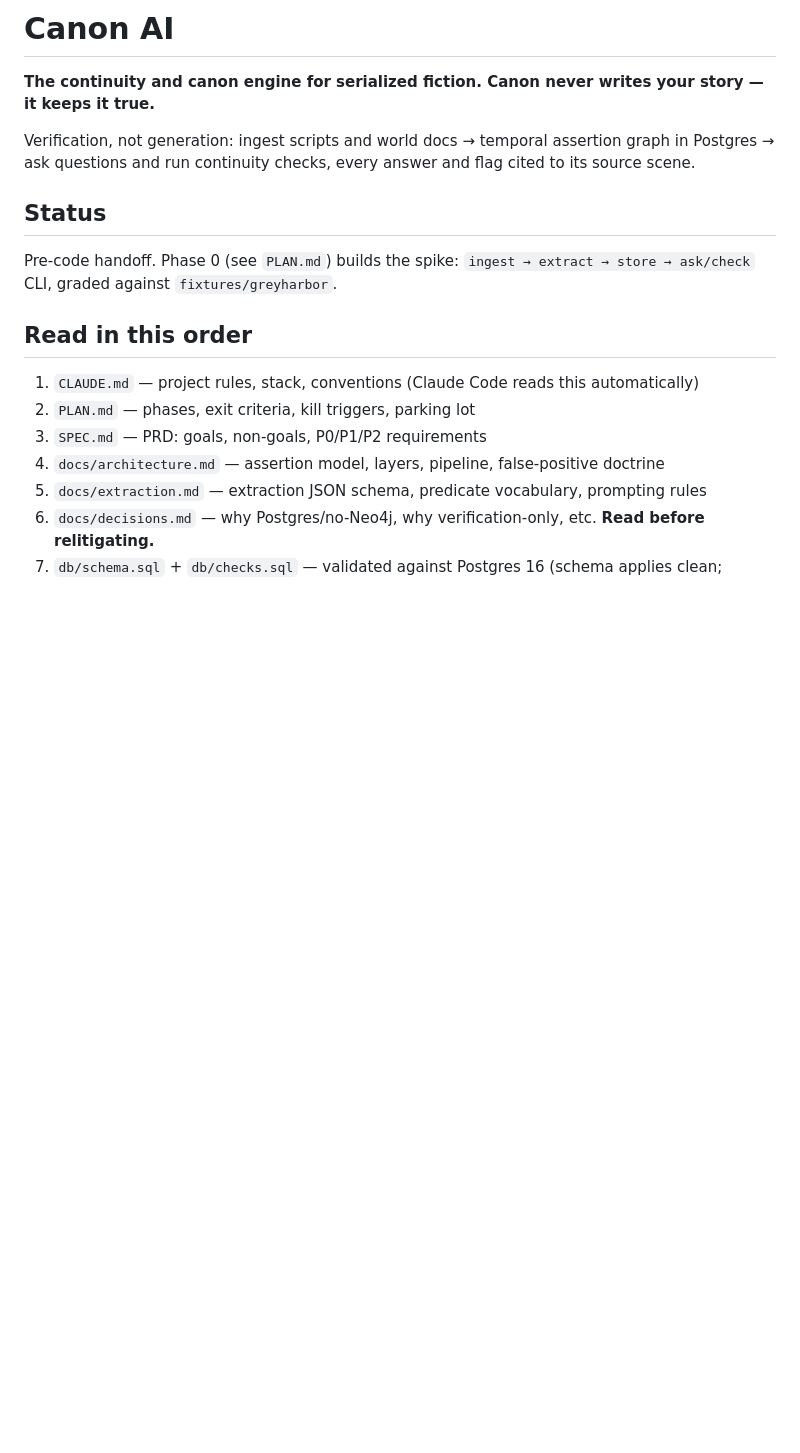
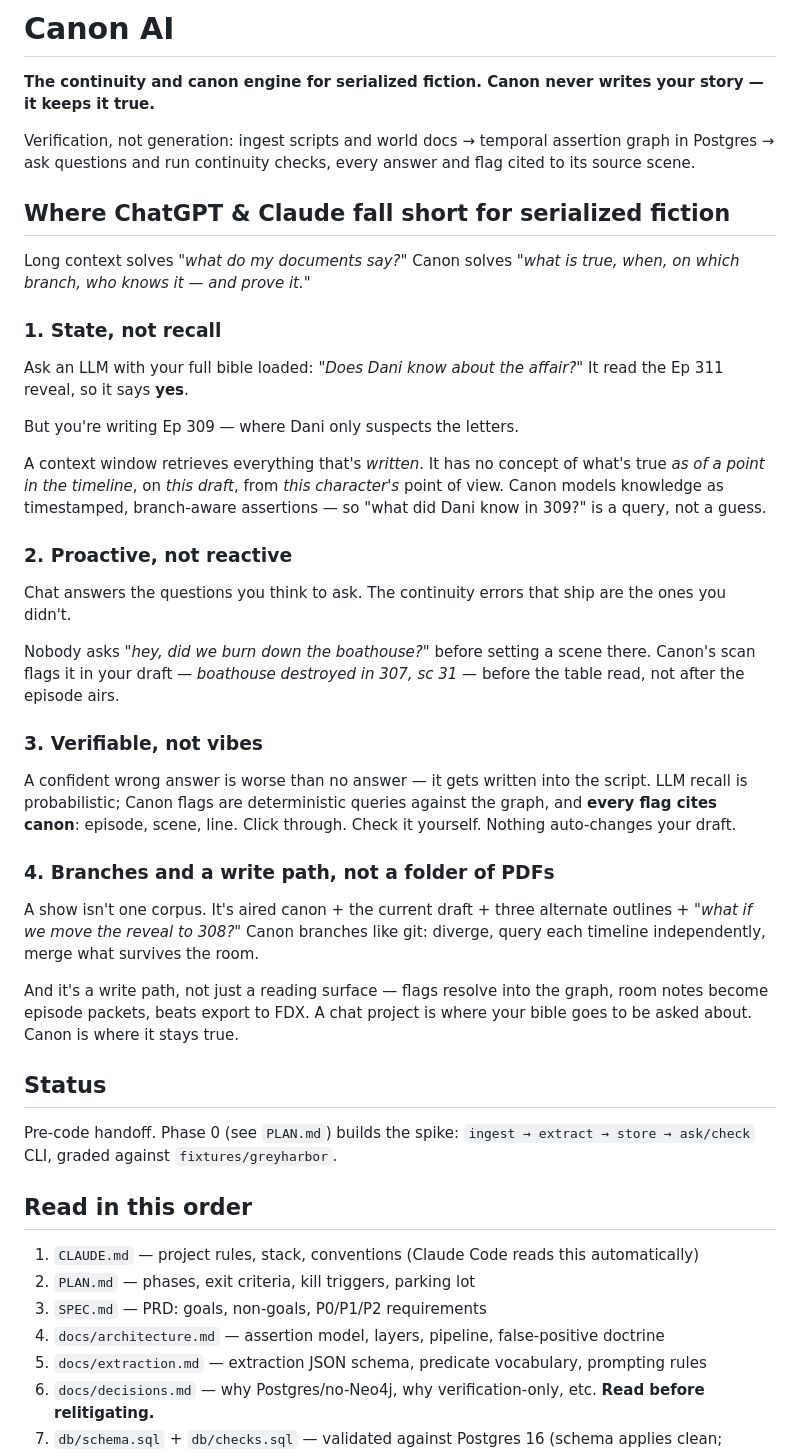
Before and after one commit to WillLewis/canon-ai, a Markdown page: README.md, the part around the change. GitHub-like rendering; blank space fills up the shorter version.

Commit message:
Enhance README with Canon vs LLMs explanation
Expanded README with detailed comparisons of Canon to LLMs for serialized fiction.

```diff
--- a/README.md
+++ b/README.md
@@ -3,6 +3,49 @@
 **The continuity and canon engine for serialized fiction. Canon never writes your story — it keeps it true.**
 
 Verification, not generation: ingest scripts and world docs → temporal assertion graph in Postgres → ask questions and run continuity checks, every answer and flag cited to its source scene.
+
+## Where ChatGPT & Claude fall short for serialized fiction
+
+Long context solves *"what do my documents say?"*
+Canon solves *"what is true, when, on which branch, who knows it — and prove it."*
+
+### 1. State, not recall
+
+Ask an LLM with your full bible loaded: *"Does Dani know about the affair?"*
+It read the Ep 311 reveal, so it says **yes**.
+
+But you're writing Ep 309 — where Dani only suspects the letters.
+
+A context window retrieves everything that's *written*. It has no concept of
+what's true *as of a point in the timeline*, on *this draft*, from *this
+character's* point of view. Canon models knowledge as timestamped, branch-aware
+assertions — so "what did Dani know in 309?" is a query, not a guess.
+
+### 2. Proactive, not reactive
+
+Chat answers the questions you think to ask.
+The continuity errors that ship are the ones you didn't.
+
+Nobody asks *"hey, did we burn down the boathouse?"* before setting a scene
+there. Canon's scan flags it in your draft — *boathouse destroyed in 307, sc 31* —
+before the table read, not after the episode airs.
+
+### 3. Verifiable, not vibes
+
+A confident wrong answer is worse than no answer — it gets written into the
+script. LLM recall is probabilistic; Canon flags are deterministic queries
+against the graph, and **every flag cites canon**: episode, scene, line.
+Click through. Check it yourself. Nothing auto-changes your draft.
+
+### 4. Branches and a write path, not a folder of PDFs
+
+A show isn't one corpus. It's aired canon + the current draft + three alternate
+outlines + *"what if we move the reveal to 308?"* Canon branches like git:
+diverge, query each timeline independently, merge what survives the room.
+
+And it's a write path, not just a reading surface — flags resolve into the
+graph, room notes become episode packets, beats export to FDX. A chat project
+is where your bible goes to be asked about. Canon is where it stays true.
 
 ## Status
 
```
